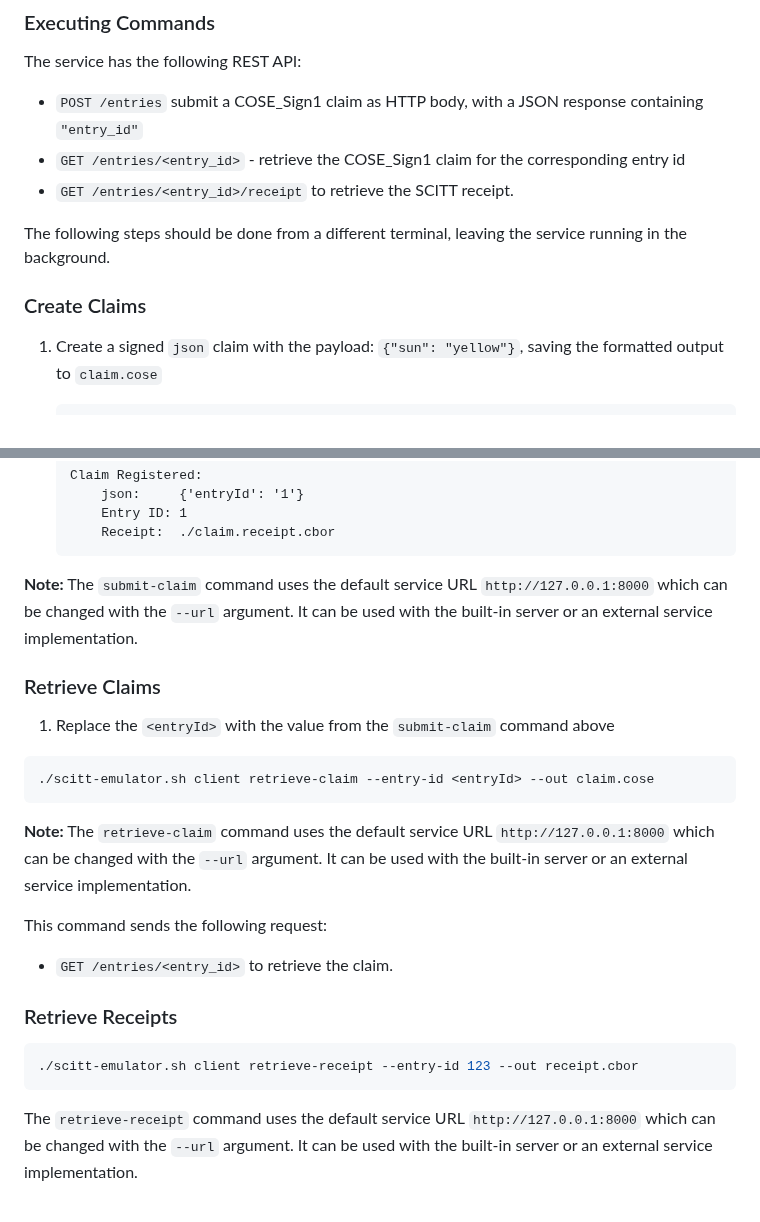
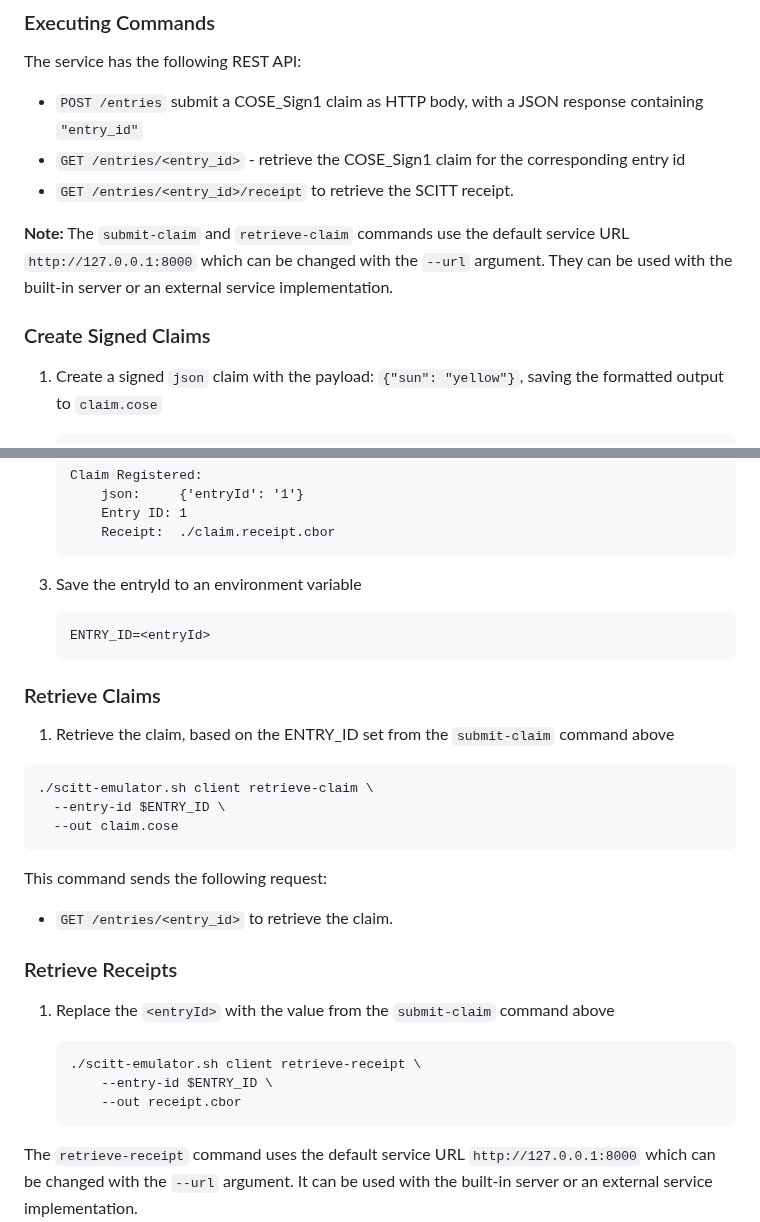
Before and after one commit to scitt-community/scitt-api-emulator, a Markdown page: README.md, 2 parts joined by grey strips. GitHub-like rendering.

Commit message:
more cleanup
Signed-off-by: steve lasker <stevenlasker@hotmail.com>

````diff
--- a/README.md
+++ b/README.md
@@ -83,9 +82,10 @@ The service has the following REST API:
 - `GET /entries/<entry_id>` - retrieve the COSE_Sign1 claim for the corresponding entry id
 - `GET /entries/<entry_id>/receipt` to retrieve the SCITT receipt.
 
-The following steps should be done from a different terminal, leaving the service running in the background.
+**Note:** The `submit-claim` and `retrieve-claim` commands use the default service URL `http://127.0.0.1:8000` which can be changed with the `--url` argument.
+They can be used with the built-in server or an external service implementation.
 
-### Create Claims
+### Create Signed Claims
 
 1. Create a signed `json` claim with the payload: `{"sun": "yellow"}`, saving the formatted output to `claim.cose`
 
@@ -120,19 +120,21 @@ The following steps should be done from a different terminal, leaving the servic
         Receipt:  ./claim.receipt.cbor
     ```
 
-**Note:** The `submit-claim` command uses the default service URL `http://127.0.0.1:8000` which can be changed with the `--url` argument.
-It can be used with the built-in server or an external service implementation.
+1. Save the entryId to an environment variable
+
+   ```sh
+   ENTRY_ID=<entryId>
+   ```
 
 ### Retrieve Claims
 
-1. Replace the `<entryId>` with the value from the `submit-claim` command above
+1. Retrieve the claim, based on the ENTRY_ID set from the `submit-claim` command above
 
 ```sh
-./scitt-emulator.sh client retrieve-claim --entry-id <entryId> --out claim.cose
+./scitt-emulator.sh client retrieve-claim \
+  --entry-id $ENTRY_ID \
+  --out claim.cose
 ```
-
-**Note:** The `retrieve-claim` command uses the default service URL `http://127.0.0.1:8000` which can be changed with the `--url` argument.
-It can be used with the built-in server or an external service implementation.
 
 This command sends the following request:
 
@@ -140,9 +142,13 @@ This command sends the following request:
 
 ### Retrieve Receipts
 
-```sh
-./scitt-emulator.sh client retrieve-receipt --entry-id 123 --out receipt.cbor
-```
+1. Replace the `<entryId>` with the value from the `submit-claim` command above
+
+    ```sh
+    ./scitt-emulator.sh client retrieve-receipt \
+        --entry-id $ENTRY_ID \
+        --out receipt.cbor
+    ```
 
 The `retrieve-receipt` command uses the default service URL `http://127.0.0.1:8000` which can be changed with the `--url` argument.
 It can be used with the built-in server or an external service implementation.
````
Also changed, not shown: other parts of README.md (+0 -1 lines).
